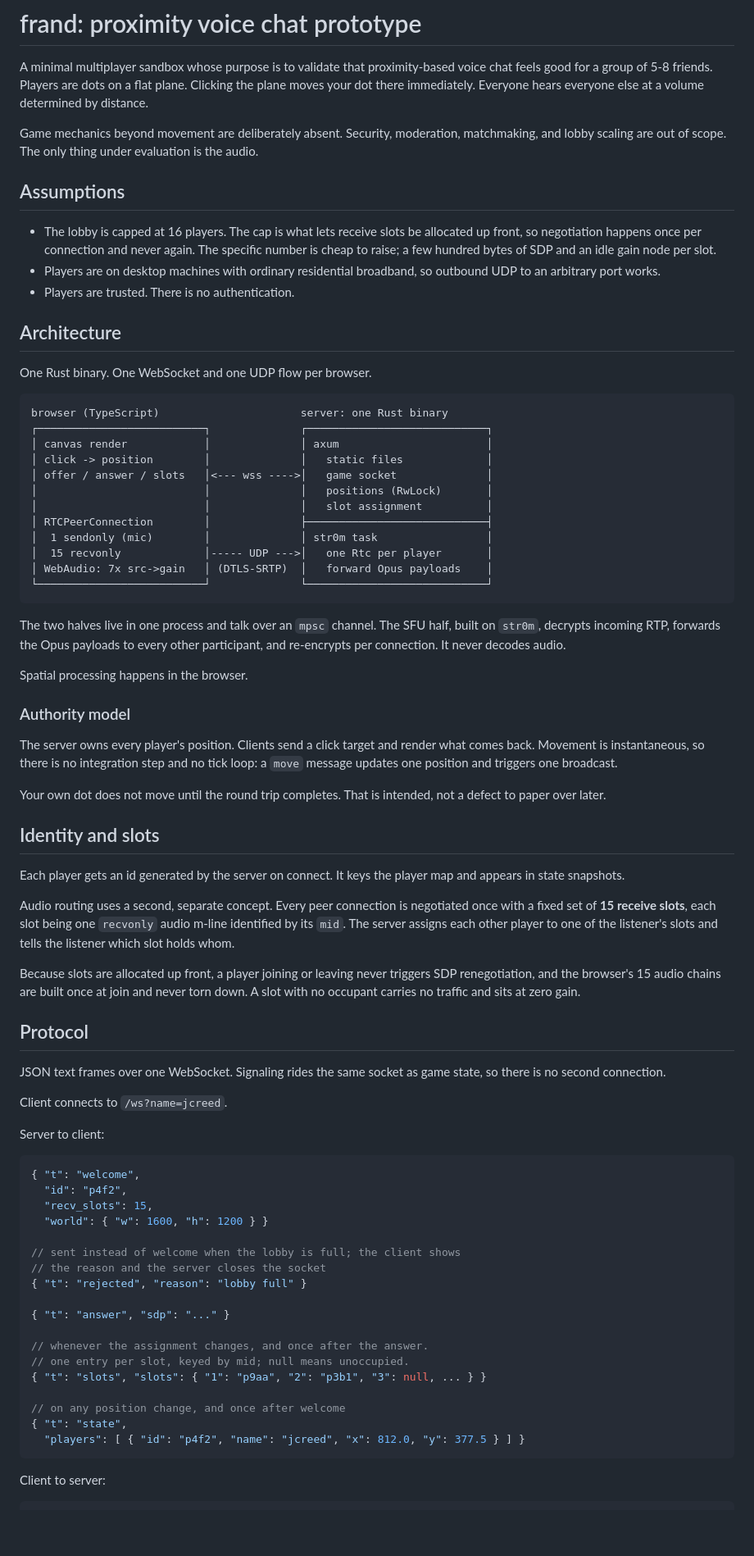
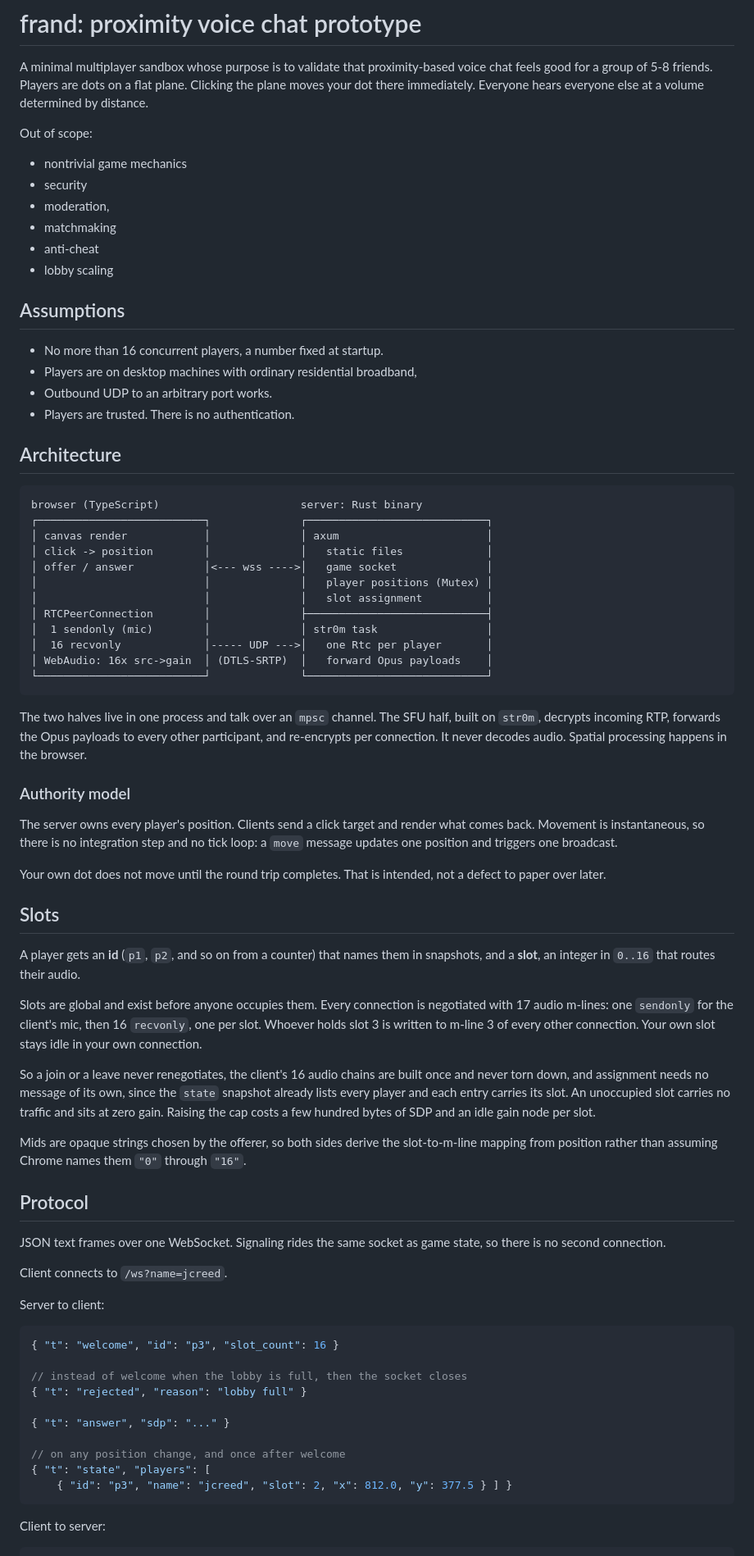
Before and after one commit to jcreedcmu/frand, a Markdown page: PLAN.md, the part around one of its changes. Shown at 82% size. Drawn GitHub-style; blank space fills up the shorter version.

Commit message:
better plan

````diff
--- a/PLAN.md
+++ b/PLAN.md
@@ -6,45 +6,43 @@ Players are dots on a flat plane. Clicking the plane moves your dot
 there immediately. Everyone hears everyone else at a volume determined
 by distance.
 
-Game mechanics beyond movement are deliberately absent. Security,
-moderation, matchmaking, and lobby scaling are out of scope. The only
-thing under evaluation is the audio.
+Out of scope:
+- nontrivial game mechanics
+- security
+- moderation,
+- matchmaking
+- anti-cheat
+- lobby scaling
 
 ## Assumptions
 
-- The lobby is capped at 16 players. The cap is what lets receive slots
-  be allocated up front, so negotiation happens once per connection
-  and never again. The specific number is cheap to raise; a few
-  hundred bytes of SDP and an idle gain node per slot.
+- No more than 16 concurrent players, a number fixed at startup.
 - Players are on desktop machines with ordinary residential broadband,
-  so outbound UDP to an arbitrary port works.
+- Outbound UDP to an arbitrary port works.
 - Players are trusted. There is no authentication.
 
 ## Architecture
 
-One Rust binary. One WebSocket and one UDP flow per browser.
-
 ```
-browser (TypeScript)                      server: one Rust binary
+browser (TypeScript)                      server: Rust binary
 ┌──────────────────────────┐              ┌────────────────────────────┐
 │ canvas render            │              │ axum                       │
 │ click -> position        │              │   static files             │
-│ offer / answer / slots   │<--- wss ---->│   game socket              │
-│                          │              │   positions (RwLock)       │
+│ offer / answer           │<--- wss ---->│   game socket              │
+│                          │              │   player positions (Mutex) │
 │                          │              │   slot assignment          │
 │ RTCPeerConnection        │              ├────────────────────────────┤
 │  1 sendonly (mic)        │              │ str0m task                 │
-│  15 recvonly             │----- UDP --->│   one Rtc per player       │
-│ WebAudio: 7x src->gain   │ (DTLS-SRTP)  │   forward Opus payloads    │
+│  16 recvonly             │----- UDP --->│   one Rtc per player       │
+│ WebAudio: 16x src->gain  │ (DTLS-SRTP)  │   forward Opus payloads    │
 └──────────────────────────┘              └────────────────────────────┘
 ```
 
 The two halves live in one process and talk over an `mpsc` channel.
 The SFU half, built on `str0m`, decrypts incoming RTP, forwards the
 Opus payloads to every other participant, and re-encrypts per
-connection. It never decodes audio.
-
-Spatial processing happens in the browser.
+connection. It never decodes audio. Spatial processing happens in the
+browser.
 
 ### Authority model
 
@@ -56,50 +54,49 @@ position and triggers one broadcast.
 Your own dot does not move until the round trip completes. That is
 intended, not a defect to paper over later.
 
-## Identity and slots
+## Slots
 
-Each player gets an id generated by the server on connect. It keys the
-player map and appears in state snapshots.
+A player gets an **id** (`p1`, `p2`, and so on from a counter) that
+names them in snapshots, and a **slot**, an integer in `0..16` that
+routes their audio.
 
-Audio routing uses a second, separate concept. Every peer connection
-is negotiated once with a fixed set of **15 receive slots**, each slot
-being one `recvonly` audio m-line identified by its `mid`. The server
-assigns each other player to one of the listener's slots and tells the
-listener which slot holds whom.
+Slots are global and exist before anyone occupies them. Every
+connection is negotiated with 17 audio m-lines: one `sendonly` for the
+client's mic, then 16 `recvonly`, one per slot. Whoever holds slot 3 is
+written to m-line 3 of every other connection. Your own slot stays idle
+in your own connection.
 
-Because slots are allocated up front, a player joining or leaving
-never triggers SDP renegotiation, and the browser's 15 audio chains are
-built once at join and never torn down. A slot with no occupant
-carries no traffic and sits at zero gain.
+So a join or a leave never renegotiates, the client's 16 audio chains
+are built once and never torn down, and assignment needs no message of
+its own, since the `state` snapshot already lists every player and each
+entry carries its slot. An unoccupied slot carries no traffic and sits
+at zero gain. Raising the cap costs a few hundred bytes of SDP and an
+idle gain node per slot.
+
+Mids are opaque strings chosen by the offerer, so both sides derive the
+slot-to-m-line mapping from position rather than assuming Chrome names
+them `"0"` through `"16"`.
 
 ## Protocol
 
-JSON text frames over one WebSocket. Signaling rides the same socket
-as game state, so there is no second connection.
+JSON text frames over one WebSocket. Signaling rides the same socket as
+game state, so there is no second connection.
 
 Client connects to `/ws?name=jcreed`.
 
 Server to client:
 
 ```jsonc
-{ "t": "welcome",
-  "id": "p4f2",
-  "recv_slots": 15,
-  "world": { "w": 1600, "h": 1200 } }
+{ "t": "welcome", "id": "p3", "slot_count": 16 }
 
-// sent instead of welcome when the lobby is full; the client shows
-// the reason and the server closes the socket
+// instead of welcome when the lobby is full, then the socket closes
 { "t": "rejected", "reason": "lobby full" }
 
 { "t": "answer", "sdp": "..." }
 
-// whenever the assignment changes, and once after the answer.
-// one entry per slot, keyed by mid; null means unoccupied.
-{ "t": "slots", "slots": { "1": "p9aa", "2": "p3b1", "3": null, ... } }
-
 // on any position change, and once after welcome
-{ "t": "state",
-  "players": [ { "id": "p4f2", "name": "jcreed", "x": 812.0, "y": 377.5 } ] }
+{ "t": "state", "players": [
+    { "id": "p3", "name": "jcreed", "slot": 2, "x": 812.0, "y": 377.5 } ] }
 ```
 
 Client to server:
````
Also changed, not shown: other parts of PLAN.md (+145 -224 lines).
